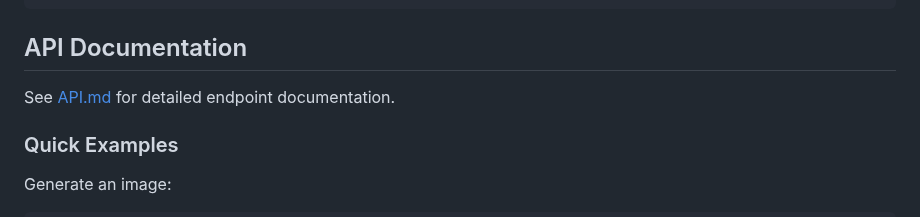
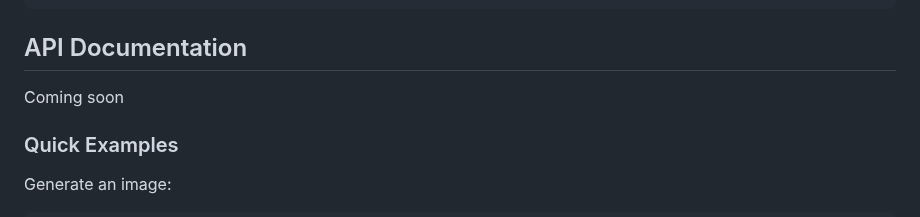
Before and after one commit to guitaripod/pixie, a Markdown page: README.md, the part around the change. GitHub-like rendering.

Commit message:
docs(README.md): update API documentation to "coming soon"

```diff
--- a/README.md
+++ b/README.md
@@ -81,7 +81,7 @@ npx wrangler deploy
 
 ## API Documentation
 
-See [API.md](API.md) for detailed endpoint documentation.
+Coming soon
 
 ### Quick Examples
 
```
